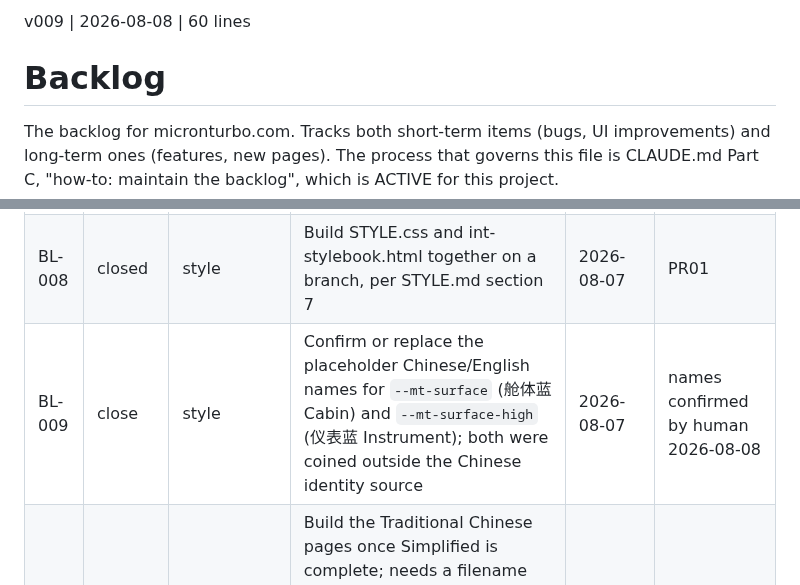
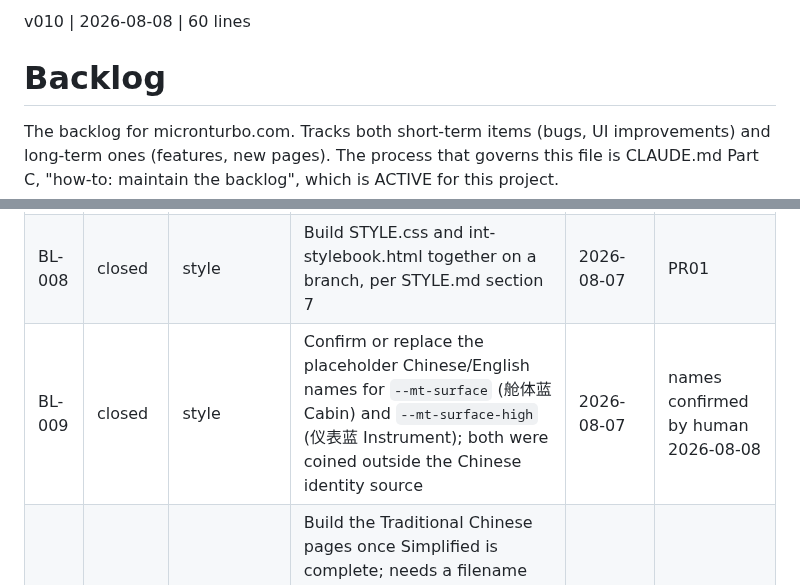
Before and after one commit to sw805206/micronturbo, a Markdown page: BACKLOG.md, 2 parts joined by grey strips. Rendered like a GitHub page.

Commit message:
docs: correct BL-009 status from close to closed
The Status vocabulary in the header defines open, in-progress, review,
closed and discard. BL-009 read 'close', which is not one of them — a typo
from the flush that set it, not a distinct state. Its Closed-by evidence was
already correct, so only the token changes and the row keeps its meaning.

It was the only row out of vocabulary; the other fourteen already used
defined values.

Co-Authored-By: Claude Opus 5 <noreply@anthropic.com>

```diff
--- a/BACKLOG.md
+++ b/BACKLOG.md
@@ -1,4 +1,4 @@
-v009 | 2026-08-08 | 60 lines
+v010 | 2026-08-08 | 60 lines
 # Backlog
 
 The backlog for micronturbo.com. Tracks both short-term items (bugs, UI
@@ -51,7 +51,7 @@ Closed-by stays empty on every other status.
 | BL-006 | open | feature | Build `int-backlog.html`, the rendered backlog view; until it exists, Part C flush verification is performed in the raw file | 2026-08-07 | |
 | BL-007 | open | style | Export the Power Flame logo (variant 4a) from Claude Design to real SVG files: two-colour dark, two-colour light, and mono; plus favicon renders at 16/32/48. Blocks partials.html | 2026-08-07 | |
 | BL-008 | closed | style | Build STYLE.css and int-stylebook.html together on a branch, per STYLE.md section 7 | 2026-08-07 | PR01 |
-| BL-009 | close | style | Confirm or replace the placeholder Chinese/English names for `--mt-surface` (舱体蓝 Cabin) and `--mt-surface-high` (仪表蓝 Instrument); both were coined outside the Chinese identity source | 2026-08-07 | names confirmed by human 2026-08-08 |
+| BL-009 | closed | style | Confirm or replace the placeholder Chinese/English names for `--mt-surface` (舱体蓝 Cabin) and `--mt-surface-high` (仪表蓝 Instrument); both were coined outside the Chinese identity source | 2026-08-07 | names confirmed by human 2026-08-08 |
 | BL-010 | open | feature | Build the Traditional Chinese pages once Simplified is complete; needs a filename convention for a second Chinese script, a third partials file, a three-way language toggle, and a rewrite of the `-zh` suffix rule in SCOPE.md section 3 | 2026-08-07 | |
 | BL-011 | open | governance | Write PROCESS.md, the procedure for building or adding a page; SCOPE.md section 3 defers it until the first real page exists, which it now does | 2026-08-07 | |
 | BL-012 | open | content | Build `products`, `about`, `contact` and `privacy` in both languages; all four are linked from the nav and 404, and the hero's secondary button points at `contact` | 2026-08-07 | |
```
